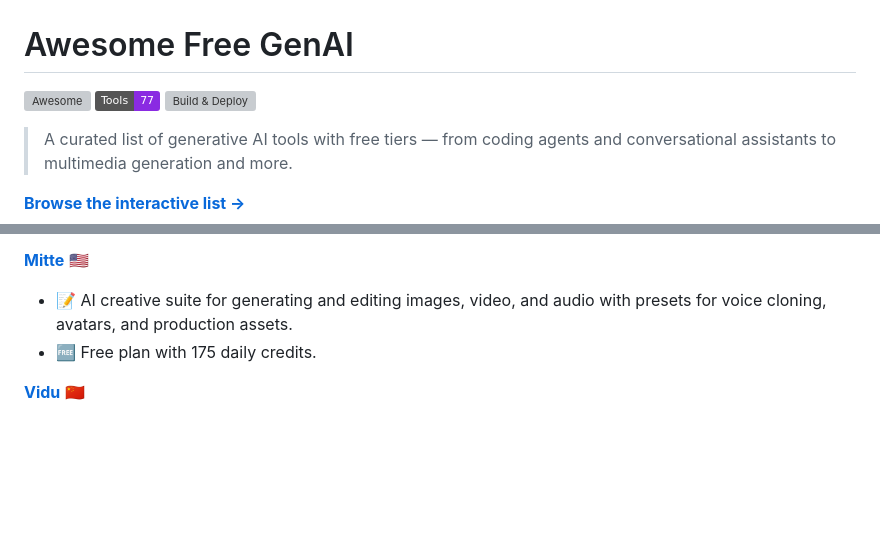
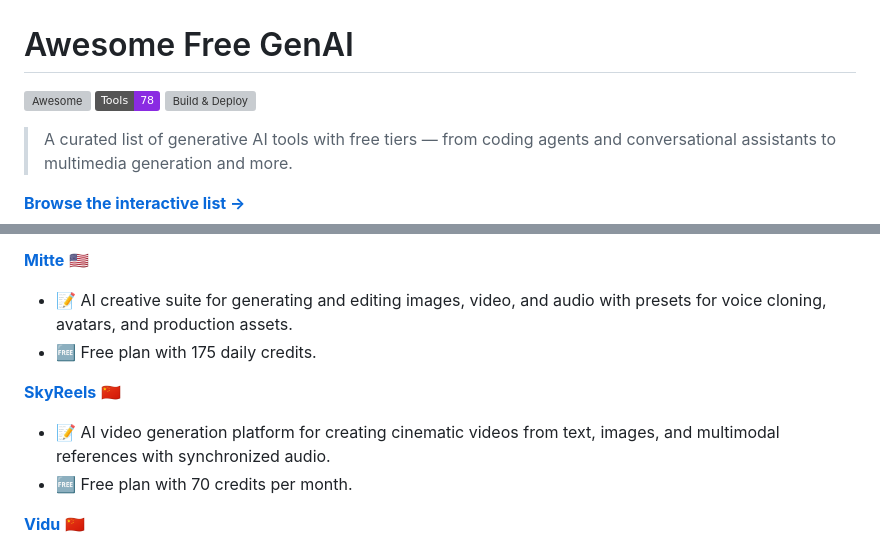
Before and after one commit to roaryx/awesome-free-genai, a Markdown page: README.md, 2 parts joined by grey strips. Drawn GitHub-style; badges without logos; blank space fills up the shorter version; grey boxes are pictures that could not be loaded.

Commit message:
docs: auto-update README.md from data sources

```diff
--- a/README.md
+++ b/README.md
@@ -1,7 +1,7 @@
 # Awesome Free GenAI
 
 [![Awesome](https://awesome.re/badge.svg)](https://awesome.re)
-![Tools](https://img.shields.io/badge/Tools-77-blueviolet)
+![Tools](https://img.shields.io/badge/Tools-78-blueviolet)
 [![Build & Deploy](https://github.com/roaryx/awesome-free-genai/actions/workflows/build-and-deploy.yml/badge.svg)](https://github.com/roaryx/awesome-free-genai/actions/workflows/build-and-deploy.yml)
 
 > A curated list of generative AI tools with free tiers — from coding agents and conversational assistants to multimedia generation and more.
@@ -281,6 +281,10 @@
 - 📝 AI creative suite for generating and editing images, video, and audio with presets for voice cloning, avatars, and production assets.
 - 🆓 Free plan with 175 daily credits.
 
+**[SkyReels](https://www.skyreels.ai/)** :cn:
+- 📝 AI video generation platform for creating cinematic videos from text, images, and multimodal references with synchronized audio.
+- 🆓 Free plan with 70 credits per month.
+
 **[Vidu](https://www.vidu.com/)** :cn:
 - 📝 All-in-one AI image and video platform with text-to-video, image-to-video, and reference-to-video for consistent characters, objects, and scenes.
 - 🆓 Free credits on signup.
```
